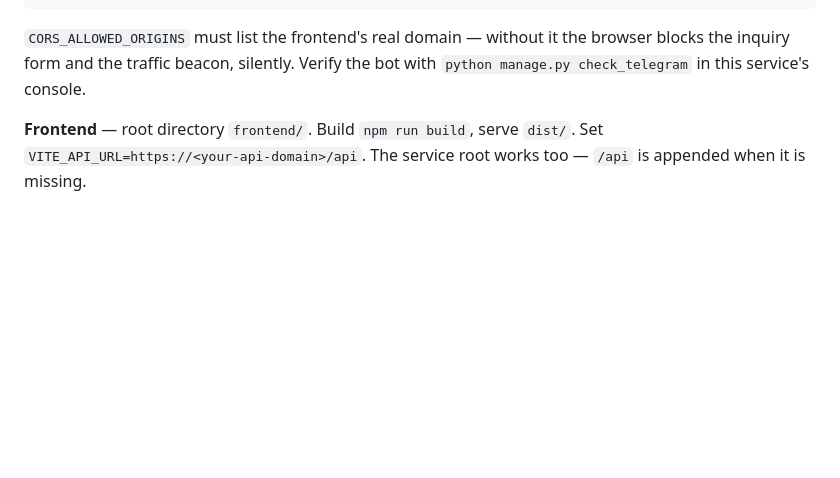
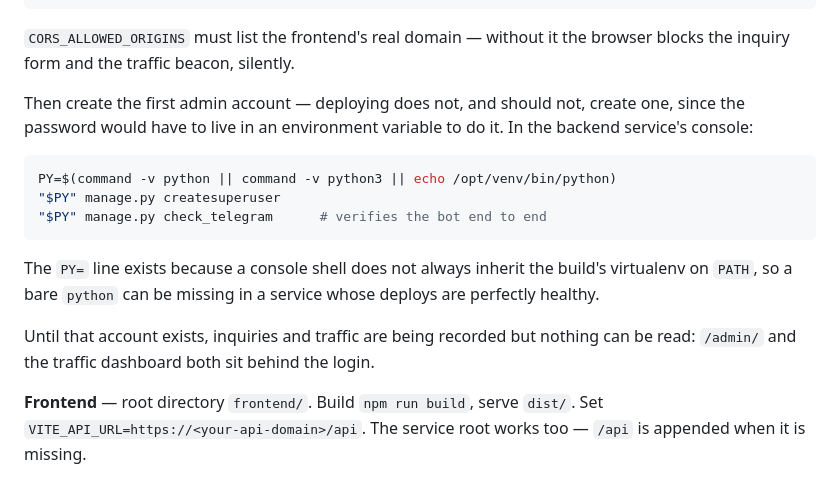
Before and after one commit to farruxabdirahimov-collab/arbitration-website, a Markdown page: README.md, the part around the change. GitHub-like rendering; blank space fills up the shorter version.

Commit message:
Document creating the first admin account
Inquiries and traffic are recorded from the first visit, but every way of
reading them sits behind a login that deploying does not create — and
should not, since the password would have to live in an environment
variable for that.

Also notes why a bare `python` can be missing in a console attached to a
perfectly healthy service.

Co-Authored-By: Claude Opus 5 <noreply@anthropic.com>
Claude-Session: https://claude.ai/code/session_01WVq6qHcweSEAm4RWfHBTGR

````diff
--- a/README.md
+++ b/README.md
@@ -74,8 +74,25 @@ TELEGRAM_CHAT_ID=<group id, starts with -100>
 ```
 
 `CORS_ALLOWED_ORIGINS` must list the frontend's real domain — without it the
-browser blocks the inquiry form and the traffic beacon, silently. Verify the
-bot with `python manage.py check_telegram` in this service's console.
+browser blocks the inquiry form and the traffic beacon, silently.
+
+Then create the first admin account — deploying does not, and should not,
+create one, since the password would have to live in an environment variable
+to do it. In the backend service's console:
+
+```bash
+PY=$(command -v python || command -v python3 || echo /opt/venv/bin/python)
+"$PY" manage.py createsuperuser
+"$PY" manage.py check_telegram      # verifies the bot end to end
+```
+
+The `PY=` line exists because a console shell does not always inherit the
+build's virtualenv on `PATH`, so a bare `python` can be missing in a service
+whose deploys are perfectly healthy.
+
+Until that account exists, inquiries and traffic are being recorded but
+nothing can be read: `/admin/` and the traffic dashboard both sit behind the
+login.
 
 **Frontend** — root directory `frontend/`. Build `npm run build`, serve `dist/`.
 Set `VITE_API_URL=https://<your-api-domain>/api`. The service root works too —
````
Also changed, not shown: docs/analytics.md (+3 -1 lines).
